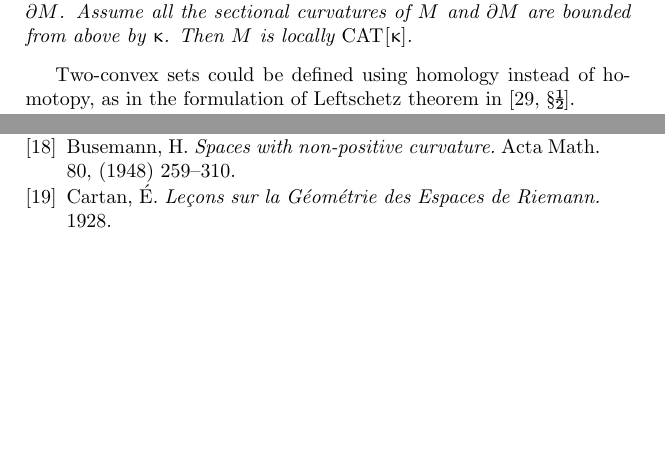
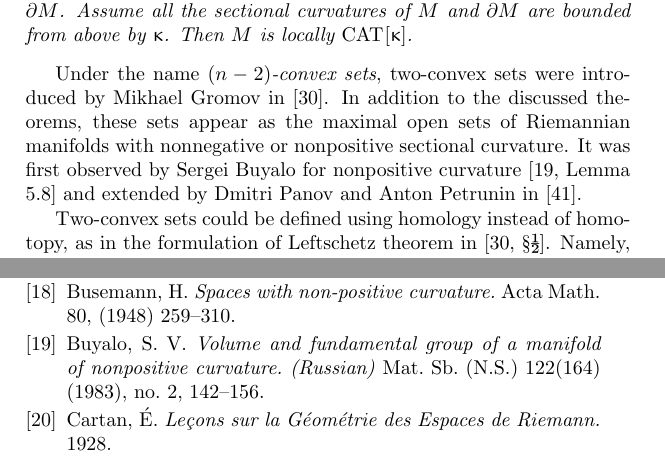
Before and after one commit to anton-petrunin/invitation, a LaTeX thesis (invitation.tex, which reads bibl-short.tex, examples.tex): two parts of pages 70 and 90 of 92, joined at a grey line, cut so that both start at the same text, the shorter picture padded with empty space. Compiled offline with pdfLaTeX.

Commit message:
+self-reference

```diff
--- a/bibl-short.tex
+++ b/bibl-short.tex
@@ -127,6 +127,15 @@ Acta Math.
 80,
 (1948)
 259--310.
+
+\bibitem{buyalo}
+Buyalo, S. V.
+\textit{Volume and fundamental group of a manifold of nonpositive curvature. (Russian)}
+Mat. Sb. (N.S.)
+122(164)
+(1983),
+no. 2,
+142--156.
 
 \bibitem{cartan}
 Cartan, \'E.
--- a/examples.tex
+++ b/examples.tex
@@ -900,8 +900,12 @@ Assume all the sectional curvatures of $M$ and $\partial M$ are bounded from abo
 Then $M$ is locally $\Cat{}{\kappa}$.
 \end{thm}
 
+Under the name \emph{$(n-2)$-convex sets}, two-convex sets were introduced by Mikhael Gromov in \cite{gromov:SaGMC}.
+In addition to the discussed theorems, these sets appear as the maximal open sets of Riemannian manifolds with nonnegative or nonpositive sectional curvature.
+It was first observed by Sergei Buyalo for nonpositive curvature \cite[Lemma 5.8]{buyalo}
+and extended by Dmitri Panov and Anton Petrunin in \cite{panov-petrunin:sweeping}.
+
 Two-convex sets could be defined using homology instead of homotopy, as in the formulation of Leftschetz theorem in \cite[\S\textonehalf]{gromov:SaGMC}.
-
 Namely, we can say that $K$ is two-convex if the following condition holds: if a 1-dimensional cycle $z$ has support in the intersection of $K$ with a plane $W$ and bounds in $K$, then it bounds in $K\cap W$.
 
 The resulting definition is equivalent to the one used above.
```
